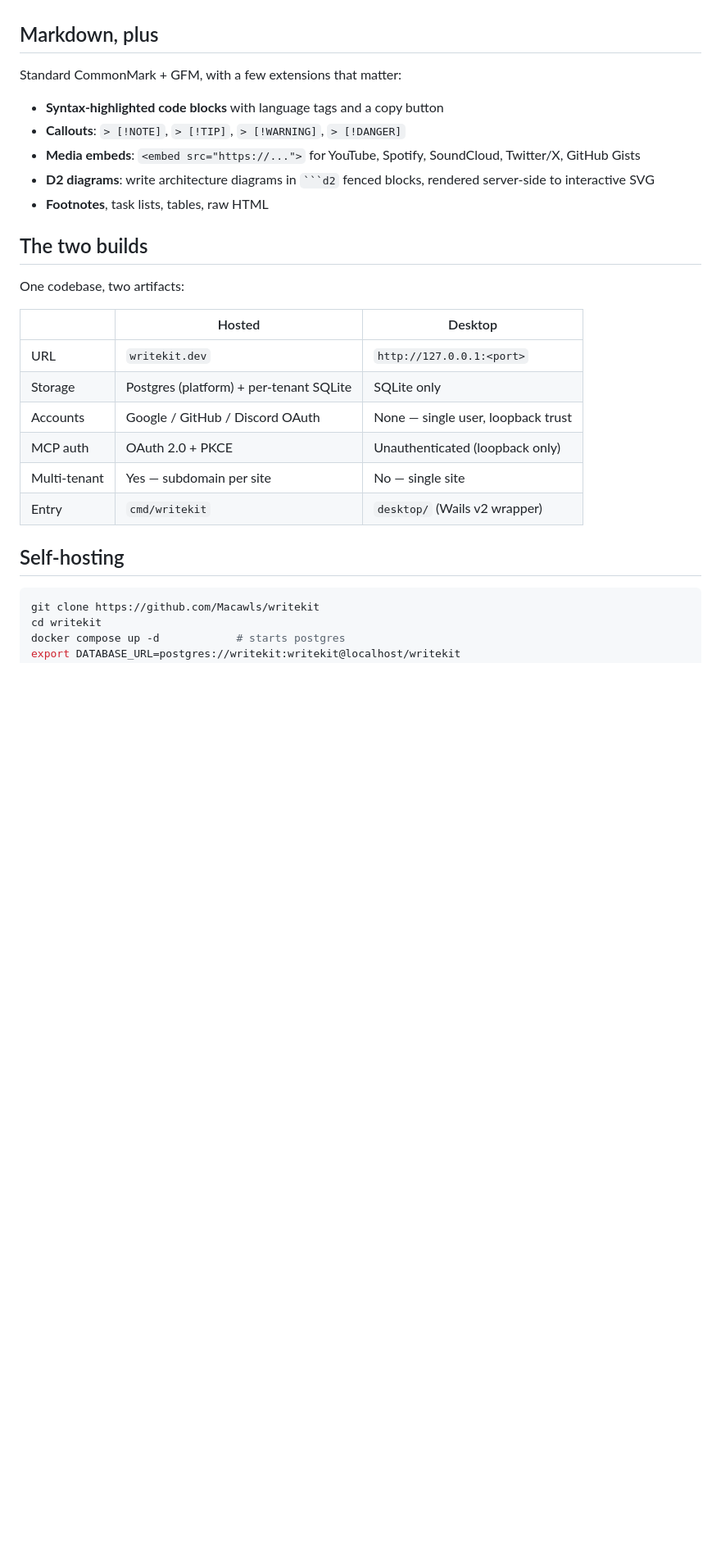
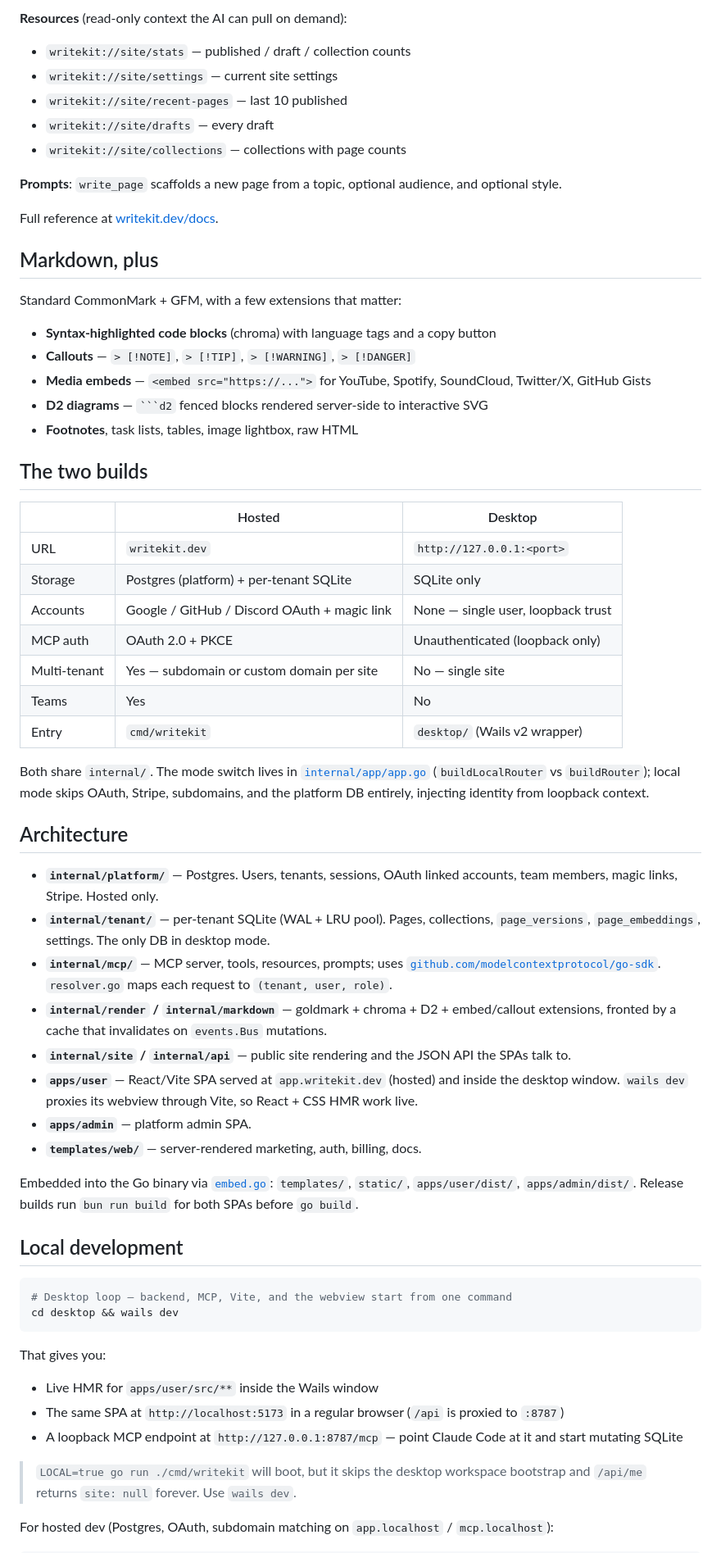
Before and after one commit to Macawls/writekit, a Markdown page: README.md, the part around one of its changes. Shown at 82% size. GitHub-like rendering; blank space fills up the shorter version.

Commit message:
docs(readme): expand feature surface and MCP tool reference
Co-Authored-By: Claude Opus 4.7 (1M context) <noreply@anthropic.com>

`````diff
--- a/README.md
+++ b/README.md
@@ -43,30 +65,66 @@ Download WriteKit for your OS from [Releases](https://github.com/Macawls/writeki
+**Resources** (read-only context the AI can pull on demand):
+
+- `writekit://site/stats` — published / draft / collection counts
+- `writekit://site/settings` — current site settings
+- `writekit://site/recent-pages` — last 10 published
+- `writekit://site/drafts` — every draft
+- `writekit://site/collections` — collections with page counts
+
+**Prompts**: `write_page` scaffolds a new page from a topic, optional audience, and optional style.
+
+Full reference at [writekit.dev/docs](https://writekit.dev/docs).
 
 ## Markdown, plus
 
 Standard CommonMark + GFM, with a few extensions that matter:
 
-- **Syntax-highlighted code blocks** with language tags and a copy button
-- **Callouts**: `> [!NOTE]`, `> [!TIP]`, `> [!WARNING]`, `> [!DANGER]`
-- **Media embeds**: `<embed src="https://...">` for YouTube, Spotify, SoundCloud, Twitter/X, GitHub Gists
-- **D2 diagrams**: write architecture diagrams in ```` ```d2 ```` fenced blocks, rendered server-side to interactive SVG
-- **Footnotes**, task lists, tables, raw HTML
+- **Syntax-highlighted code blocks** (chroma) with language tags and a copy button
+- **Callouts** — `> [!NOTE]`, `> [!TIP]`, `> [!WARNING]`, `> [!DANGER]`
+- **Media embeds** — `<embed src="https://...">` for YouTube, Spotify, SoundCloud, Twitter/X, GitHub Gists
+- **D2 diagrams** — ```` ```d2 ```` fenced blocks rendered server-side to interactive SVG
+- **Footnotes**, task lists, tables, image lightbox, raw HTML
 
 ## The two builds
-
-One codebase, two artifacts:
 
 | | Hosted | Desktop |
 |---|---|---|
 | URL | `writekit.dev` | `http://127.0.0.1:<port>` |
 | Storage | Postgres (platform) + per-tenant SQLite | SQLite only |
-| Accounts | Google / GitHub / Discord OAuth | None — single user, loopback trust |
+| Accounts | Google / GitHub / Discord OAuth + magic link | None — single user, loopback trust |
 | MCP auth | OAuth 2.0 + PKCE | Unauthenticated (loopback only) |
-| Multi-tenant | Yes — subdomain per site | No — single site |
+| Multi-tenant | Yes — subdomain or custom domain per site | No — single site |
+| Teams | Yes | No |
 | Entry | `cmd/writekit` | `desktop/` (Wails v2 wrapper) |
 
-## Self-hosting
+Both share `internal/`. The mode switch lives in [`internal/app/app.go`](internal/app/app.go) (`buildLocalRouter` vs `buildRouter`); local mode skips OAuth, Stripe, subdomains, and the platform DB entirely, injecting identity from loopback context.
+
+## Architecture
+
+- **`internal/platform/`** — Postgres. Users, tenants, sessions, OAuth linked accounts, team members, magic links, Stripe. Hosted only.
+- **`internal/tenant/`** — per-tenant SQLite (WAL + LRU pool). Pages, collections, `page_versions`, `page_embeddings`, settings. The only DB in desktop mode.
+- **`internal/mcp/`** — MCP server, tools, resources, prompts; uses [`github.com/modelcontextprotocol/go-sdk`](https://github.com/modelcontextprotocol/go-sdk). `resolver.go` maps each request to `(tenant, user, role)`.
+- **`internal/render` / `internal/markdown`** — goldmark + chroma + D2 + embed/callout extensions, fronted by a cache that invalidates on `events.Bus` mutations.
+- **`internal/site` / `internal/api`** — public site rendering and the JSON API the SPAs talk to.
+- **`apps/user`** — React/Vite SPA served at `app.writekit.dev` (hosted) and inside the desktop window. `wails dev` proxies its webview through Vite, so React + CSS HMR work live.
+- **`apps/admin`** — platform admin SPA.
+- **`templates/web/`** — server-rendered marketing, auth, billing, docs.
+
+Embedded into the Go binary via [`embed.go`](embed.go): `templates/`, `static/`, `apps/user/dist/`, `apps/admin/dist/`. Release builds run `bun run build` for both SPAs before `go build`.
+
+## Local development
 
 ```bash
-git clone https://github.com/Macawls/writekit
-cd writekit
-docker compose up -d            # starts postgres
+# Desktop loop — backend, MCP, Vite, and the webview start from one command
+cd desktop && wails dev
+```
+
+That gives you:
+
+- Live HMR for `apps/user/src/**` inside the Wails window
+- The same SPA at `http://localhost:5173` in a regular browser (`/api` is proxied to `:8787`)
+- A loopback MCP endpoint at `http://127.0.0.1:8787/mcp` — point Claude Code at it and start mutating SQLite
+
+> `LOCAL=true go run ./cmd/writekit` will boot, but it skips the desktop workspace bootstrap and `/api/me` returns `site: null` forever. Use `wails dev`.
+
+For hosted dev (Postgres, OAuth, subdomain matching on `app.localhost` / `mcp.localhost`):
+
`````
Also changed, not shown: other parts of README.md (+42 -14 lines).
